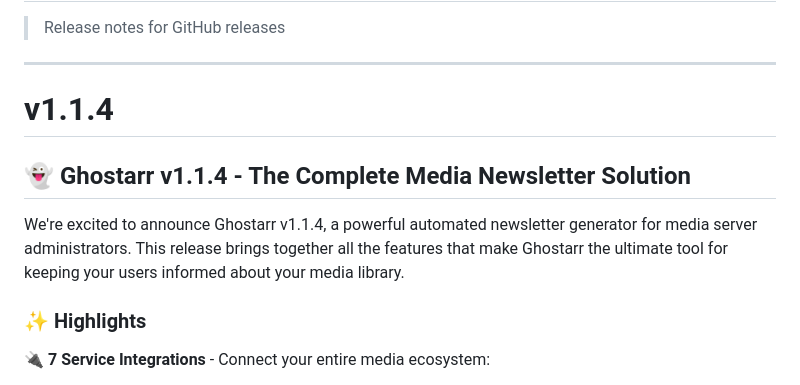
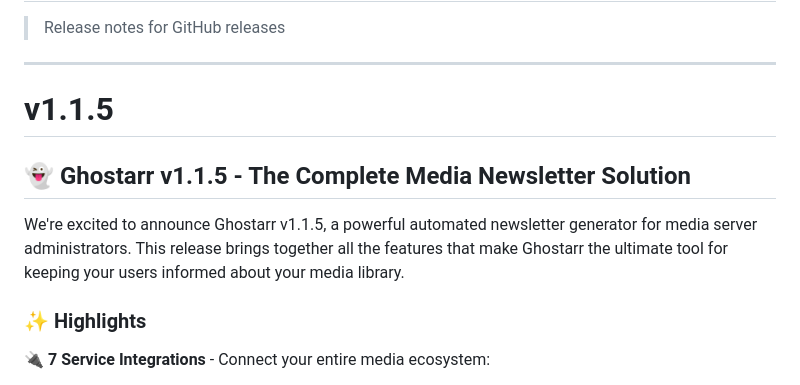
Before and after one commit to sharkhunterr/ghostarr, a Markdown page: GITHUB_RELEASES.md, the part around the change. Rendered like a GitHub page.

Commit message:
docs: Update release notes to v1.1.5
Co-Authored-By: Claude Opus 4.5 <noreply@anthropic.com>

```diff
--- a/GITHUB_RELEASES.md
+++ b/GITHUB_RELEASES.md
@@ -4,11 +4,11 @@
 
 ---
 
-# v1.1.4
+# v1.1.5
 
-## 👻 Ghostarr v1.1.4 - The Complete Media Newsletter Solution
+## 👻 Ghostarr v1.1.5 - The Complete Media Newsletter Solution
 
-We're excited to announce Ghostarr v1.1.4, a powerful automated newsletter generator for media server administrators. This release brings together all the features that make Ghostarr the ultimate tool for keeping your users informed about your media library.
+We're excited to announce Ghostarr v1.1.5, a powerful automated newsletter generator for media server administrators. This release brings together all the features that make Ghostarr the ultimate tool for keeping your users informed about your media library.
 
 ### ✨ Highlights
 
```
